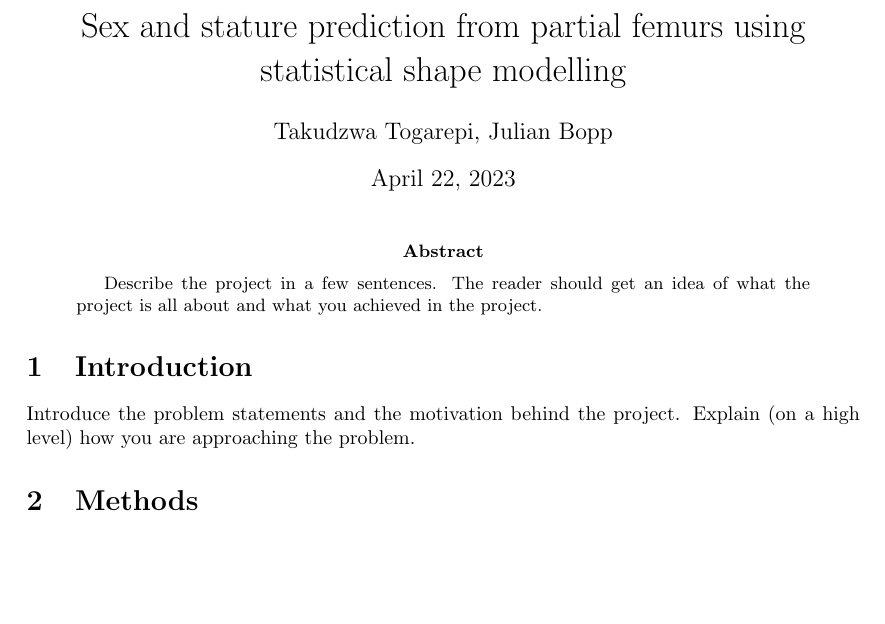
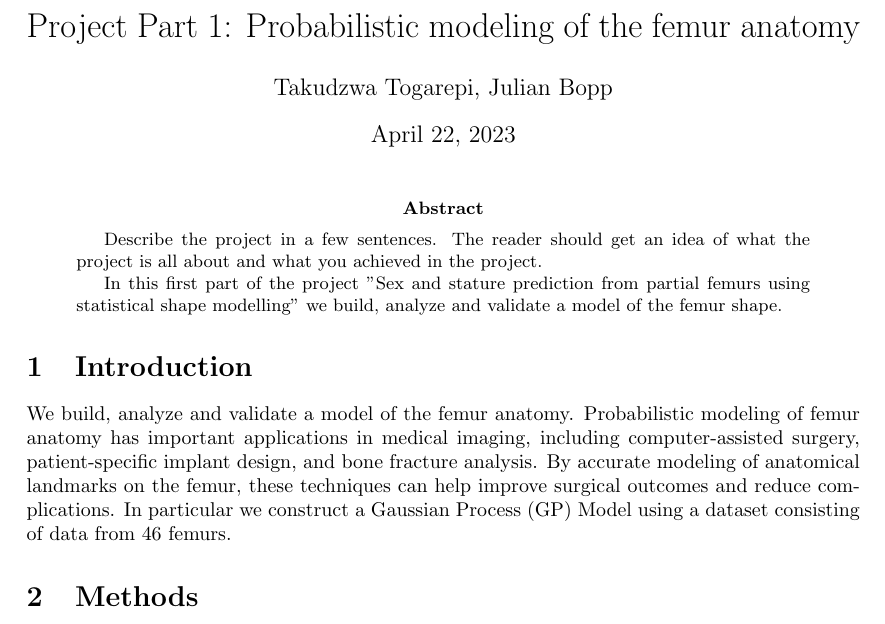
Before and after one commit to julianbopp/Statistical-Shape-Modelling-Project, a LaTeX paper (LaTeX/project_report.tex): part of the page, cut at the place of the change, the shorter picture padded with empty space. Compiled offline with pdfLaTeX.

Commit message:
Add draft abstract/introduction for report

```diff
--- a/LaTeX/project_report.tex
+++ b/LaTeX/project_report.tex
@@ -7,22 +7,23 @@
 \usepackage{graphicx}
 
 \author{Takudzwa Togarepi, Julian Bopp }
-\title{Sex and stature prediction from partial femurs using statistical shape modelling}
-
+\title{Project Part 1: Probabilistic modeling of the femur anatomy}
 \begin{document}
 
 \maketitle
 \begin{abstract}
     Describe the project in a few sentences.
     The reader should get an idea of what the project is all about
-   and what you achieved in the project.
+    and what you achieved in the project.
+
+
+    In this first part of the project ''Sex and stature prediction from partial femurs using statistical shape modelling'' we build,
+    analyze and validate a model of the femur shape.
 \end{abstract}
 
 \section{Introduction}
 
-Introduce the problem statements and the motivation behind the project.
-Explain (on a high level) how you are approaching the problem.
-
+We build, analyze and validate a model of the femur anatomy. Probabilistic modeling of femur anatomy has important applications in medical imaging, including computer-assisted surgery, patient-specific implant design, and bone fracture analysis. By accurate modeling of anatomical landmarks on the femur, these techniques can help improve surgical outcomes and reduce complications. In particular we construct a Gaussian Process (GP) Model using a dataset consisting of data from 46 femurs.
 \section{Methods}
 
 In this section you can describe the methods you used to solve the problem.
```
Also changed, not shown: LaTeX/project_report.pdf.
